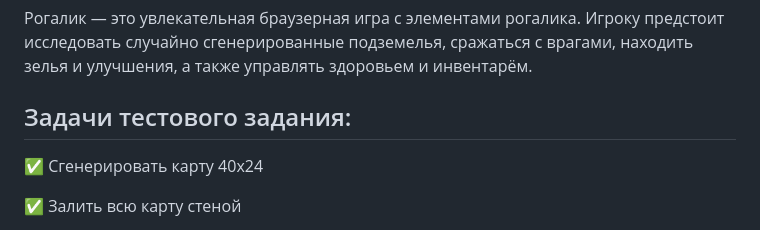
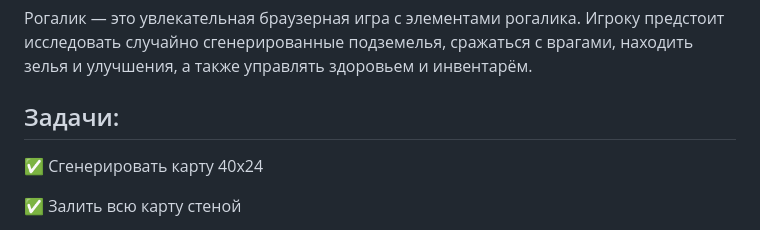
Before and after one commit to SvetlanaZinovkina/game-easymerch, a Markdown page: README.md, the part around the change. Drawn GitHub-style.

```diff
--- a/README.md
+++ b/README.md
@@ -2,7 +2,7 @@
 
 Рогалик — это увлекательная браузерная игра с элементами рогалика. Игроку предстоит исследовать случайно сгенерированные подземелья, сражаться с врагами, находить зелья и улучшения, а также управлять здоровьем и инвентарём.
 
-## Задачи тестового задания:
+## Задачи:
 ✅ Сгенерировать карту 40x24
 
 ✅ Залить всю карту стеной
```
